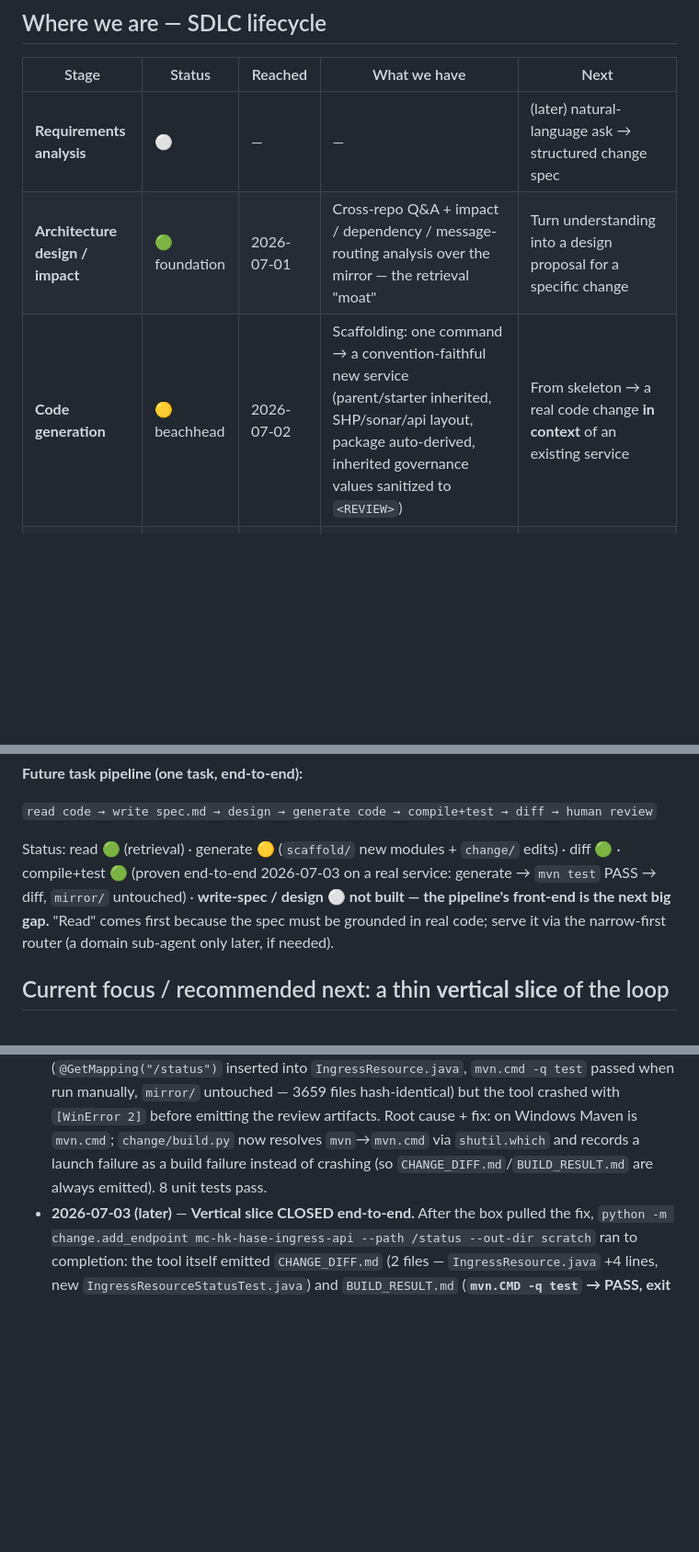
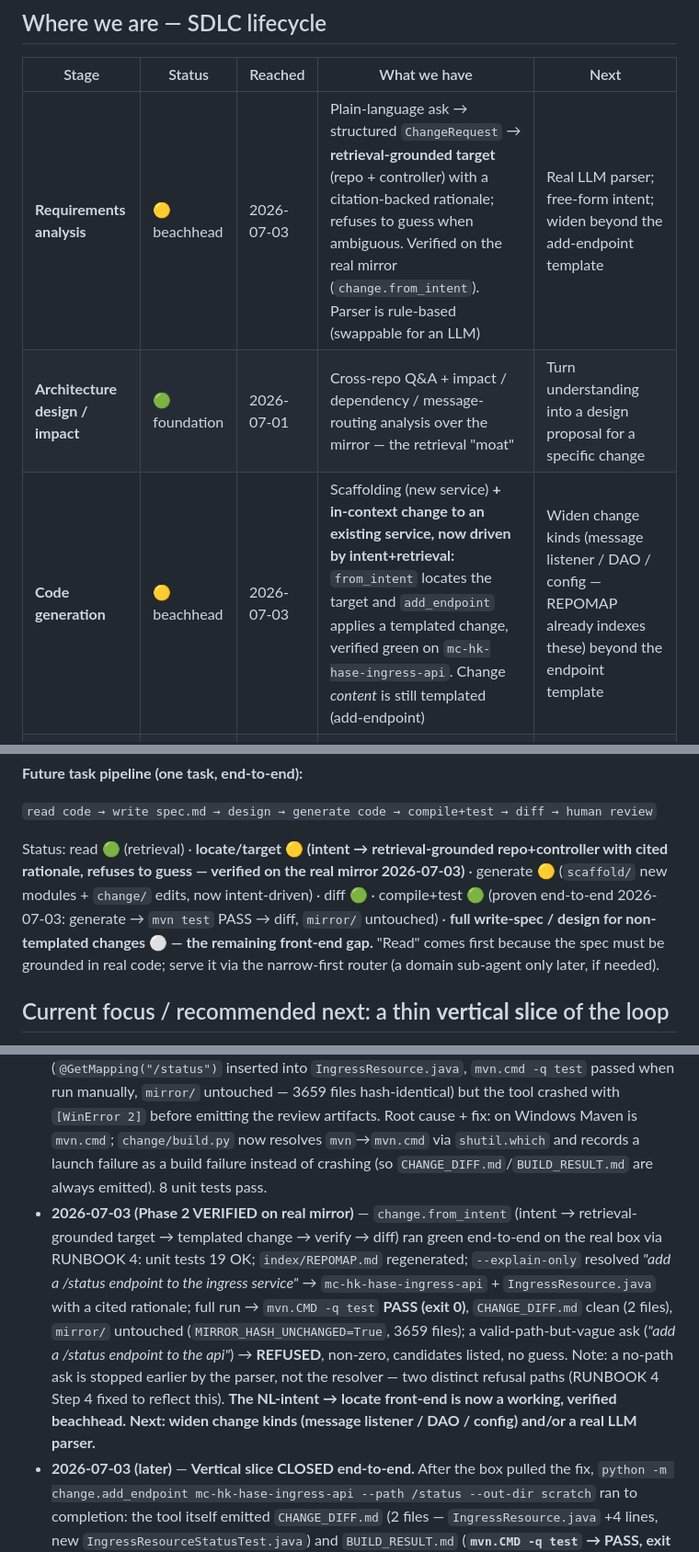
Before and after one commit to ScrapperEthan/sdlc-ai-recon, a Markdown page: PROJECT-STATE.md, 3 parts joined by grey strips. Shown at 92% size. Drawn GitHub-style; blank space fills up the shorter version.

```diff
--- a/PROJECT-STATE.md
+++ b/PROJECT-STATE.md
@@ -14,9 +14,9 @@ Pairs with `BACKLOG.md` (what to build next) and `docs/specs/*.md` (build-ready
 
 | Stage | Status | Reached | What we have | Next |
 |---|---|---|---|---|
-| **Requirements analysis** | ⚪ | — | — | (later) natural-language ask → structured change spec |
+| **Requirements analysis** | 🟡 beachhead | 2026-07-03 | Plain-language ask → structured `ChangeRequest` → **retrieval-grounded target** (repo + controller) with a citation-backed rationale; refuses to guess when ambiguous. Verified on the real mirror (`change.from_intent`). Parser is rule-based (swappable for an LLM) | Real LLM parser; free-form intent; widen beyond the add-endpoint template |
 | **Architecture design / impact** | 🟢 foundation | 2026-07-01 | Cross-repo Q&A + impact / dependency / message-routing analysis over the mirror — the retrieval "moat" | Turn understanding into a design proposal for a specific change |
-| **Code generation** | 🟡 beachhead | 2026-07-02 | Scaffolding: one command → a convention-faithful new service (parent/starter inherited, SHP/sonar/api layout, package auto-derived, inherited governance values sanitized to `<REVIEW>`) | From skeleton → a real code change **in context** of an existing service |
+| **Code generation** | 🟡 beachhead | 2026-07-03 | Scaffolding (new service) **+ in-context change to an existing service, now driven by intent+retrieval:** `from_intent` locates the target and `add_endpoint` applies a templated change, verified green on `mc-hk-hase-ingress-api`. Change *content* is still templated (add-endpoint) | Widen change kinds (message listener / DAO / config — REPOMAP already indexes these) beyond the endpoint template |
 | **Run tests** | 🟢 thin slice | 2026-07-03 | **Proven end-to-end on a real service:** the tool runs `mvn test` on the generated change in `scratch/` and emits `BUILD_RESULT.md` (PASS, exit 0) itself — verified on `mc-hk-hase-ingress-api` (real Maven 3.9.6, Zulu JDK 21) | Broaden beyond a single templated GET endpoint (message listener / DAO / config), and drive the change from a real ask not a hardcoded template |
 | **Build** | 🟢 thin slice | 2026-07-03 | Same run: real service compiles + tests green in `scratch/`; `change/build.py` resolves `mvn`→`mvn.cmd` on Windows and records launch failures instead of crashing | Same broadening; later `mvn package` / multi-module |
 | **Deploy** | 🔵 TBD | — | — | Stays human-gated. Possibly an **MCP server / skills** so the internal copilot / opencode **assists** a human through deploy (never autonomous) — see "Deploy" below |
@@ -63,12 +63,13 @@ durable asset (the moat); the model is swappable.
 
 `read code → write spec.md → design → generate code → compile+test → diff → human review`
 
-Status: read 🟢 (retrieval) · generate 🟡 (`scaffold/` new modules + `change/` edits) ·
-diff 🟢 · compile+test 🟢 (proven end-to-end 2026-07-03 on a real service: generate → `mvn test`
-PASS → diff, `mirror/` untouched) · **write-spec / design ⚪ not built —
-the pipeline's front-end is the next big gap.** "Read" comes first because the spec must
-be grounded in real code; serve it via the narrow-first router (a domain sub-agent only
-later, if needed).
+Status: read 🟢 (retrieval) · **locate/target 🟡 (intent → retrieval-grounded repo+controller
+with cited rationale, refuses to guess — verified on the real mirror 2026-07-03)** · generate 🟡
+(`scaffold/` new modules + `change/` edits, now intent-driven) · diff 🟢 · compile+test 🟢
+(proven end-to-end 2026-07-03: generate → `mvn test` PASS → diff, `mirror/` untouched) ·
+**full write-spec / design for non-templated changes ⚪ — the remaining front-end gap.** "Read"
+comes first because the spec must be grounded in real code; serve it via the narrow-first
+router (a domain sub-agent only later, if needed).
 
 ## Current focus / recommended next: a thin **vertical slice** of the loop
 
@@ -114,6 +115,7 @@ is solid.
   - **Vertical slice — Phase 1 started** (`docs/specs/vertical-slice.md`, `change/`): tool copies an existing service to `scratch/`, adds a GET endpoint in the house style, generates a test, and emits `CHANGE_DIFF.md`. Build is mock-injectable + a `--skip-build` flag; **real `mvn` compile/test deferred — the box has no Java/Maven toolchain yet (Step 0 probe failed; being requested from IT).** 5 tests pass. This begins the *Run tests / Build* stages once the toolchain lands.
   - **P2.1** — copied platform/API files sanitized: inherited governance/account/branch/URL/email values blanked to `<REVIEW>` and listed in `REVIEW_DIFF.md` (`docs/specs/scaffolding-p2-sanitize.md`). `api.meta` (a per-service JSON descriptor) uses aggressive blanking — every string value blanked except the identity keys `assetName`/`contractFileName` (rewritten to the new name); config flags/structure kept. **Verified on the real mirror: no real account/org/business/branch/URL values remain. → Step 2 scaffolding pilot COMPLETE.**
 - **2026-07-03** — **Vertical slice Step 0 PASSED on the internal box** (toolchain landed: Zulu JDK 21 + Maven 3.9.6). An *unmodified* `mc-hk-hase-ingress-api` copied to `scratch/probe/` compiled and tested green (`COMPILE_EXIT=0`, `TEST_EXIT=0`) — building a HASE service outside its repo is feasible. First real `change.add_endpoint` run generated a correct change (`@GetMapping("/status")` inserted into `IngressResource.java`, `mvn.cmd -q test` passed when run manually, `mirror/` untouched — 3659 files hash-identical) but the tool crashed with `[WinError 2]` before emitting the review artifacts. Root cause + fix: on Windows Maven is `mvn.cmd`; `change/build.py` now resolves `mvn`→`mvn.cmd` via `shutil.which` and records a launch failure as a build failure instead of crashing (so `CHANGE_DIFF.md`/`BUILD_RESULT.md` are always emitted). 8 unit tests pass.
+- **2026-07-03 (Phase 2 VERIFIED on real mirror)** — `change.from_intent` (intent → retrieval-grounded target → templated change → verify → diff) ran green end-to-end on the real box via RUNBOOK 4: unit tests 19 OK; `index/REPOMAP.md` regenerated; `--explain-only` resolved *"add a /status endpoint to the ingress service"* → `mc-hk-hase-ingress-api` + `IngressResource.java` with a cited rationale; full run → `mvn.CMD -q test` **PASS (exit 0)**, `CHANGE_DIFF.md` clean (2 files), `mirror/` untouched (`MIRROR_HASH_UNCHANGED=True`, 3659 files); a valid-path-but-vague ask (*"add a /status endpoint to the api"*) → **REFUSED**, non-zero, candidates listed, no guess. Note: a no-path ask is stopped earlier by the parser, not the resolver — two distinct refusal paths (RUNBOOK 4 Step 4 fixed to reflect this). **The NL-intent → locate front-end is now a working, verified beachhead. Next: widen change kinds (message listener / DAO / config) and/or a real LLM parser.**
 - **2026-07-03 (later)** — **Vertical slice CLOSED end-to-end.** After the box pulled the fix, `python -m change.add_endpoint mc-hk-hase-ingress-api --path /status --out-dir scratch` ran to completion: the tool itself emitted `CHANGE_DIFF.md` (2 files — `IngressResource.java` +4 lines, new `IngressResourceStatusTest.java`) and `BUILD_RESULT.md` (**`mvn.CMD -q test` → PASS, exit 0**); `mirror/` untouched (`MIRROR_HASH_UNCHANGED=True`, 3659 files). The **read → generate real change → compile+test → reviewable diff** loop now works on a real HASE service, prod untouched. Cosmetic caveat: an existing test prints a stack trace into the output tail (exit code still 0). **This is the thin-slice proof; next is widening the change kinds and driving the change from a real ask (NL intent + retrieval) rather than a hardcoded `--path` template — the pipeline front-end.**
 
 ---
```
Also changed, not shown: RUNBOOK-4-vertical-slice-intent.md (+11 -4 lines).
